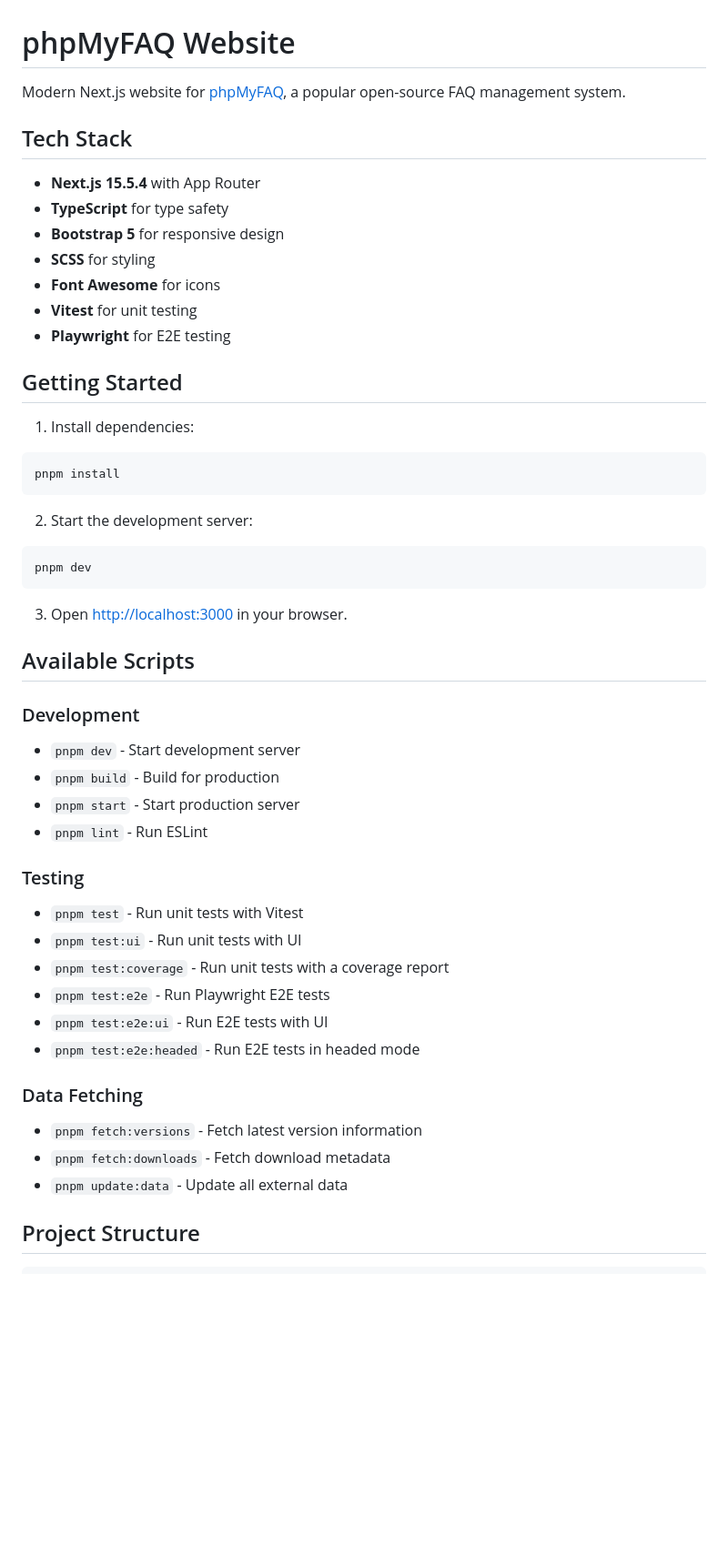
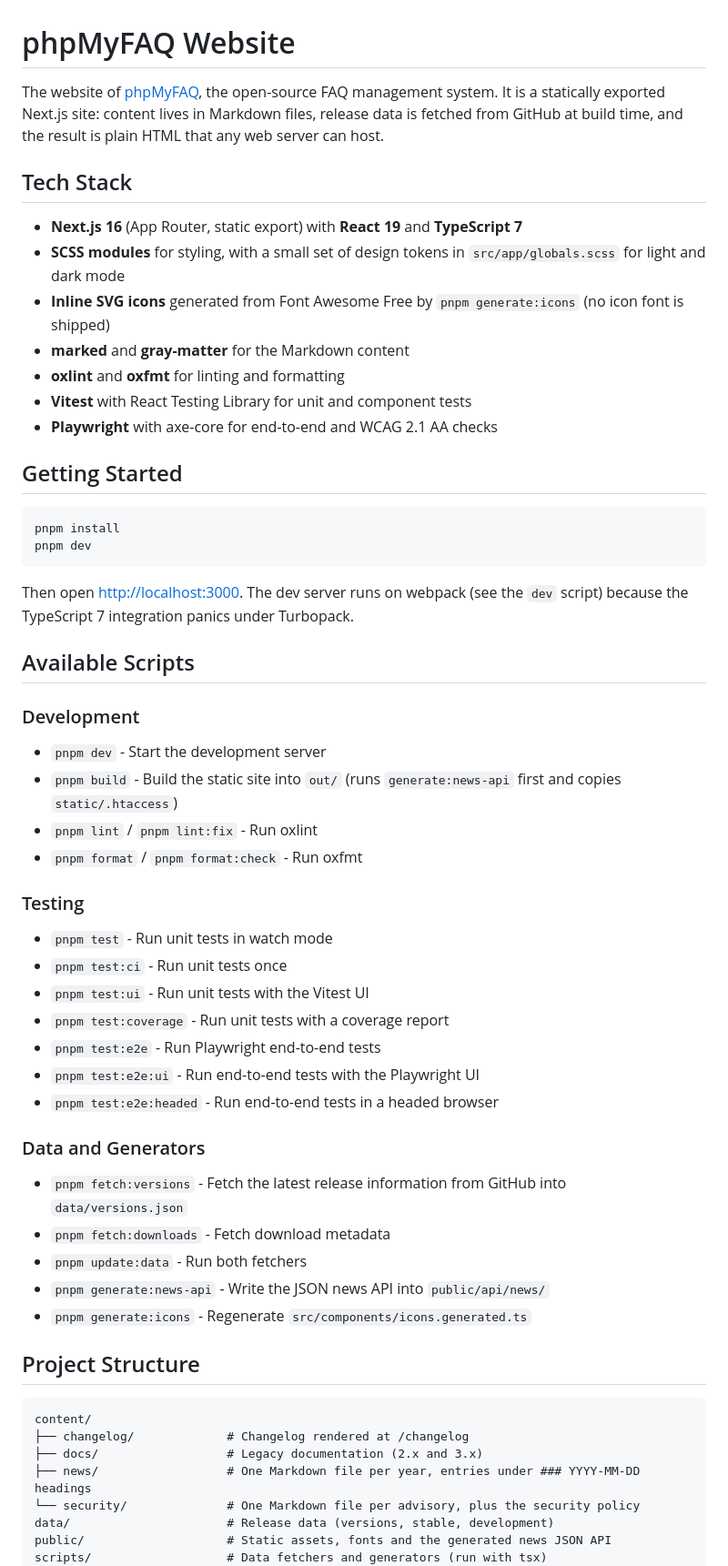
Before and after one commit to phpMyFAQ/www.phpmyfaq.de, a Markdown page: README.md, the part around one of its changes. Shown at 91% size. Drawn GitHub-style; blank space fills up the shorter version.

````diff
--- a/README.md
+++ b/README.md
@@ -1,58 +1,65 @@
 # phpMyFAQ Website
 
-Modern Next.js website for [phpMyFAQ](https://www.phpmyfaq.de), a popular open-source FAQ management system.
+The website of [phpMyFAQ](https://www.phpmyfaq.de), the open-source FAQ management system. It is a statically exported
+Next.js site: content lives in Markdown files, release data is fetched from GitHub at build time, and the result is
+plain HTML that any web server can host.
 
 ## Tech Stack
 
-- **Next.js 15.5.4** with App Router
-- **TypeScript** for type safety
-- **Bootstrap 5** for responsive design
-- **SCSS** for styling
-- **Font Awesome** for icons
-- **Vitest** for unit testing
-- **Playwright** for E2E testing
+- **Next.js 16** (App Router, static export) with **React 19** and **TypeScript 7**
+- **SCSS modules** for styling, with a small set of design tokens in `src/app/globals.scss` for light and dark mode
+- **Inline SVG icons** generated from Font Awesome Free by `pnpm generate:icons` (no icon font is shipped)
+- **marked** and **gray-matter** for the Markdown content
+- **oxlint** and **oxfmt** for linting and formatting
+- **Vitest** with React Testing Library for unit and component tests
+- **Playwright** with axe-core for end-to-end and WCAG 2.1 AA checks
 
 ## Getting Started
 
-1. Install dependencies:
-
 ```bash
 pnpm install
-```
-
-2. Start the development server:
-
-```bash
 pnpm dev
 ```
 
-3. Open [http://localhost:3000](http://localhost:3000) in your browser.
+Then open [http://localhost:3000](http://localhost:3000). The dev server runs on webpack (see the `dev` script) because
+the TypeScript 7 integration panics under Turbopack.
 
 ## Available Scripts
 
 ### Development
 
-- `pnpm dev` - Start development server
-- `pnpm build` - Build for production
-- `pnpm start` - Start production server
-- `pnpm lint` - Run ESLint
+- `pnpm dev` - Start the development server
+- `pnpm build` - Build the static site into `out/` (runs `generate:news-api` first and copies `static/.htaccess`)
+- `pnpm lint` / `pnpm lint:fix` - Run oxlint
+- `pnpm format` / `pnpm format:check` - Run oxfmt
 
 ### Testing
 
-- `pnpm test` - Run unit tests with Vitest
-- `pnpm test:ui` - Run unit tests with UI
+- `pnpm test` - Run unit tests in watch mode
+- `pnpm test:ci` - Run unit tests once
+- `pnpm test:ui` - Run unit tests with the Vitest UI
 - `pnpm test:coverage` - Run unit tests with a coverage report
-- `pnpm test:e2e` - Run Playwright E2E tests
-- `pnpm test:e2e:ui` - Run E2E tests with UI
-- `pnpm test:e2e:headed` - Run E2E tests in headed mode
+- `pnpm test:e2e` - Run Playwright end-to-end tests
+- `pnpm test:e2e:ui` - Run end-to-end tests with the Playwright UI
+- `pnpm test:e2e:headed` - Run end-to-end tests in a headed browser
 
-### Data Fetching
+### Data and Generators
 
-- `pnpm fetch:versions` - Fetch latest version information
+- `pnpm fetch:versions` - Fetch the latest release information from GitHub into `data/versions.json`
 - `pnpm fetch:downloads` - Fetch download metadata
-- `pnpm update:data` - Update all external data
+- `pnpm update:data` - Run both fetchers
+- `pnpm generate:news-api` - Write the JSON news API into `public/api/news/`
+- `pnpm generate:icons` - Regenerate `src/components/icons.generated.ts`
 
 ## Project Structure
 
 ```
+content/
+├── changelog/             # Changelog rendered at /changelog
+├── docs/                  # Legacy documentation (2.x and 3.x)
+├── news/                  # One Markdown file per year, entries under ### YYYY-MM-DD headings
+└── security/              # One Markdown file per advisory, plus the security policy
+data/                      # Release data (versions, stable, development)
+public/                    # Static assets, fonts and the generated news JSON API
+scripts/                   # Data fetchers and generators (run with tsx)
 src/
````
Also changed, not shown: other parts of README.md (+23 -69 lines).
